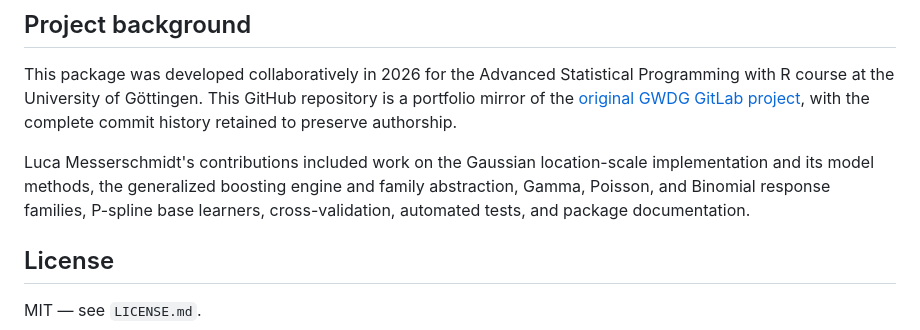
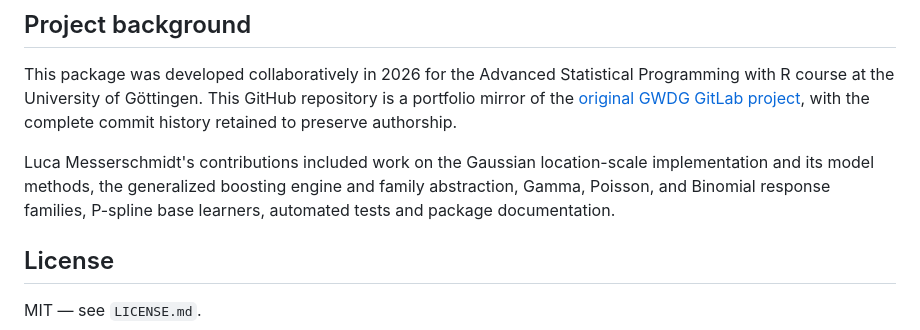
Before and after one commit to luca-messerschmidt/distributional-boosting-r, a Markdown page: README.md, the part around the change. Drawn GitHub-style.

Commit message:
Update contributions in README.md
Removed 'cross-validation' from contributions list.

```diff
--- a/README.md
+++ b/README.md
@@ -110,7 +110,7 @@ with the complete commit history retained to preserve authorship.
 Luca Messerschmidt's contributions included work on the Gaussian
 location-scale implementation and its model methods, the generalized boosting
 engine and family abstraction, Gamma, Poisson, and Binomial response families,
-P-spline base learners, cross-validation, automated tests, and package
+P-spline base learners, automated tests and package
 documentation.
 
 ## License
```
